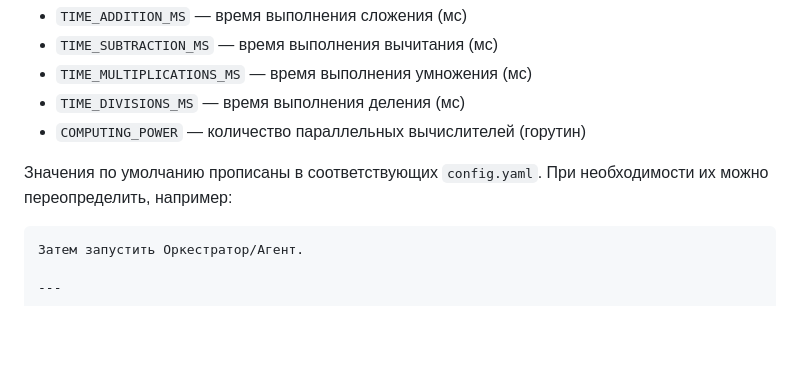
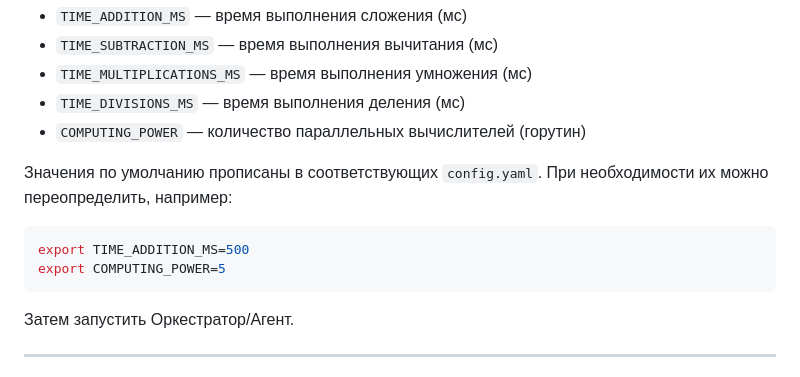
Before and after one commit to 0sokrat0/CalcServiceYA, a Markdown page: README.md, the part around the change. GitHub-like rendering; blank space fills up the shorter version.

Commit message:
Changes to be committed: 	modified:   README.md

````diff
--- a/README.md
+++ b/README.md
@@ -277,6 +277,9 @@ go test ./...
 - `COMPUTING_POWER` — количество параллельных вычислителей (горутин)
 
 Значения по умолчанию прописаны в соответствующих `config.yaml`. При необходимости их можно переопределить, например:
+```bash
+export TIME_ADDITION_MS=500
+export COMPUTING_POWER=5
 ```
 Затем запустить Оркестратор/Агент.
 
````
